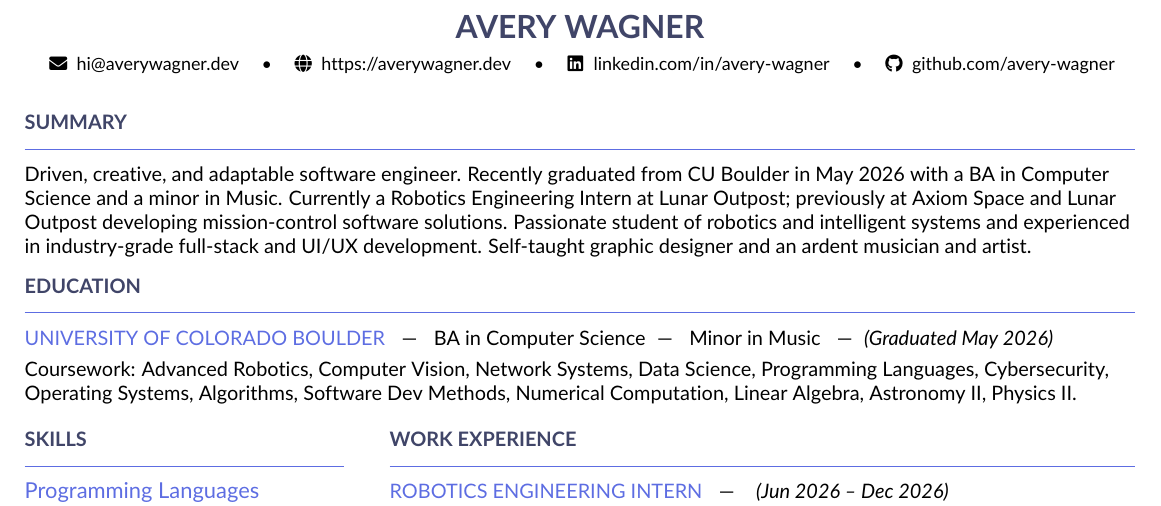
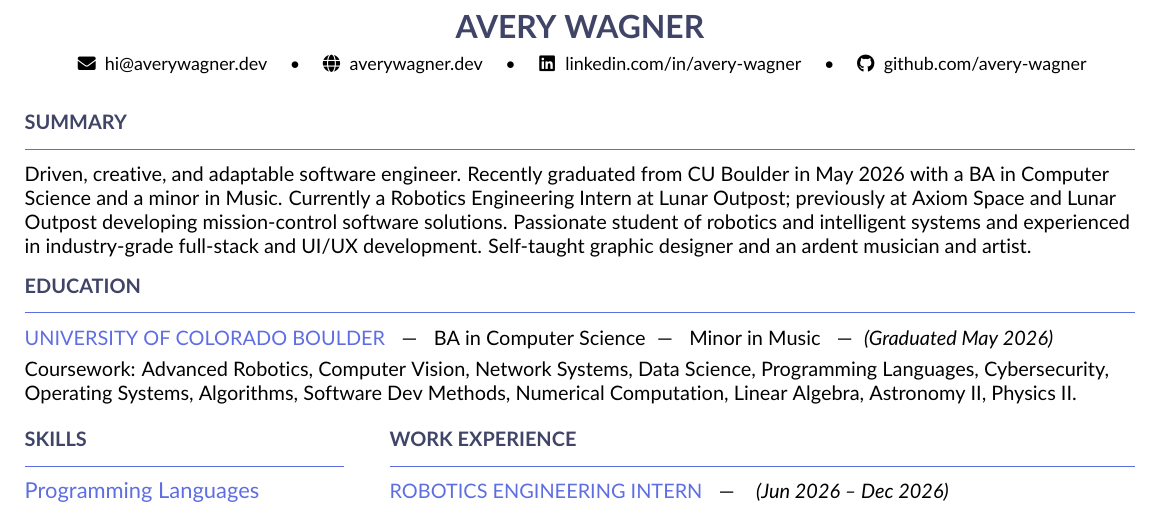
Before and after one commit to avery-wagner/resume, a LaTeX CV (Avery_Wagner_Resume.tex): part of the page, cut so that both start at the same text. Compiled offline with pdfLaTeX.

Commit message:
try again?

```diff
--- a/Avery_Wagner_Resume.tex
+++ b/Avery_Wagner_Resume.tex
@@ -92,7 +92,7 @@
   % Contact row (icons + links). If fontawesome isn't available, remove \fa* and keep plain text.
   {\small
     \faEnvelope\ \href{mailto:hi@averywagner.dev}{hi@averywagner.dev} \quad\textbullet\quad
-    \faGlobe\ \href{https://averywagner.dev}{https://averywagner.dev} \quad\textbullet\quad
+    \faGlobe\ \href{https://averywagner.dev}{averywagner.dev} \quad\textbullet\quad
     \faLinkedin\ \href{https://linkedin.com/in/avery-wagner}{linkedin.com/in/avery-wagner} \quad\textbullet\quad
     \faGithub\ \href{https://github.com/avery-wagner}{github.com/avery-wagner}
   }
```
